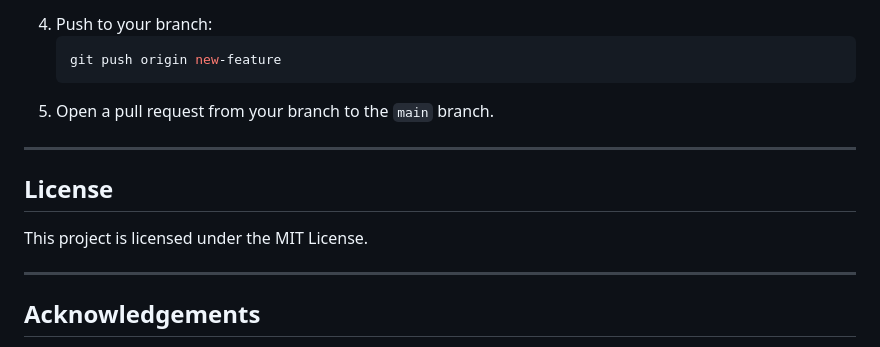
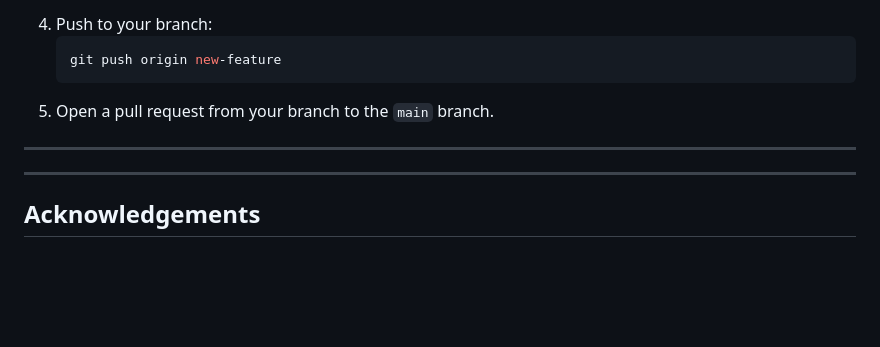
Before and after one commit to simply-hemant/simply_Weather, a Markdown page: README.md, the part around the change. Drawn GitHub-style; blank space fills up the shorter version.

```diff
--- a/README.md
+++ b/README.md
@@ -113,10 +113,6 @@ Contributions are always welcome! Here's how you can contribute to this project:
 
 ---
 
-## License
-
-This project is licensed under the MIT License.
-
 ---
 
 ## Acknowledgements
```
